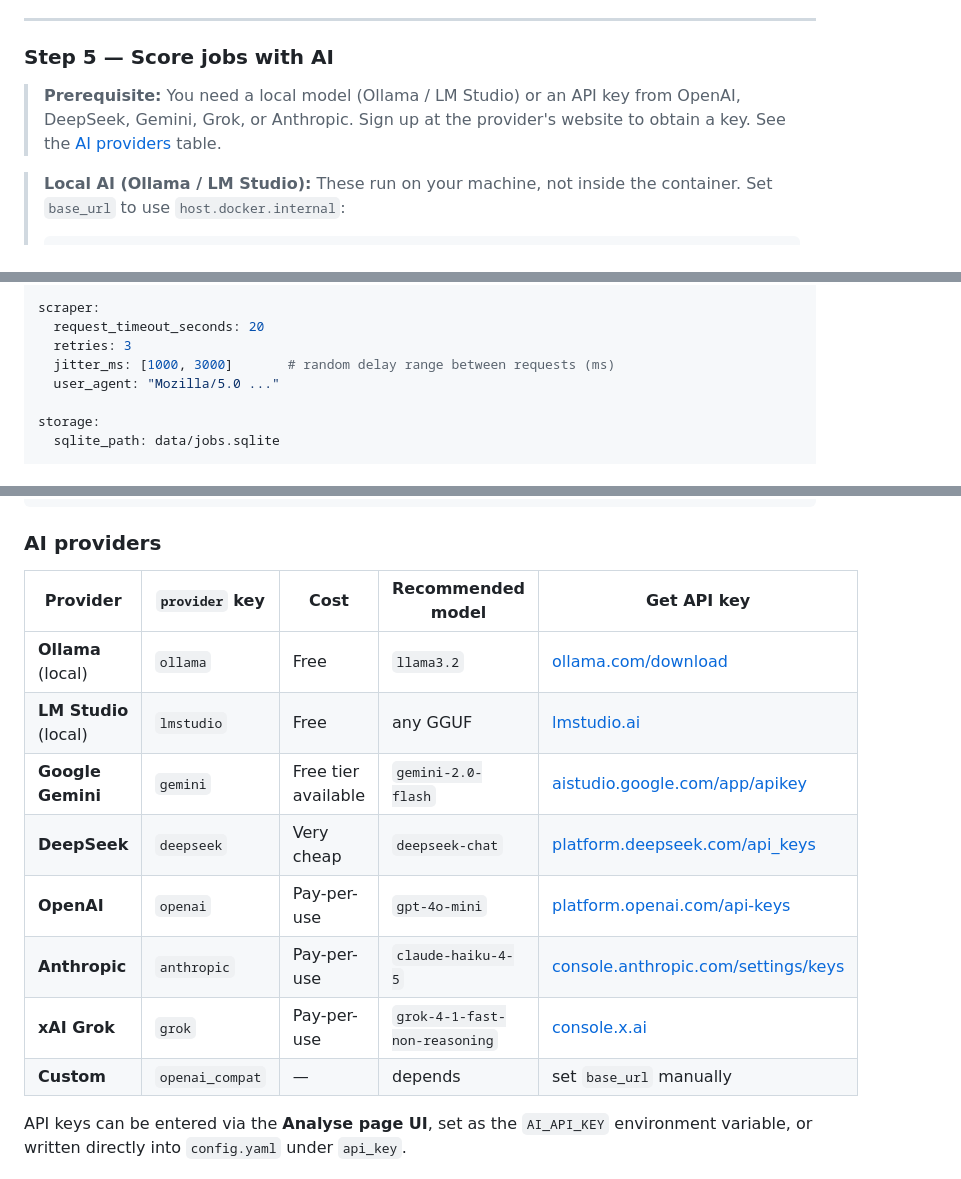
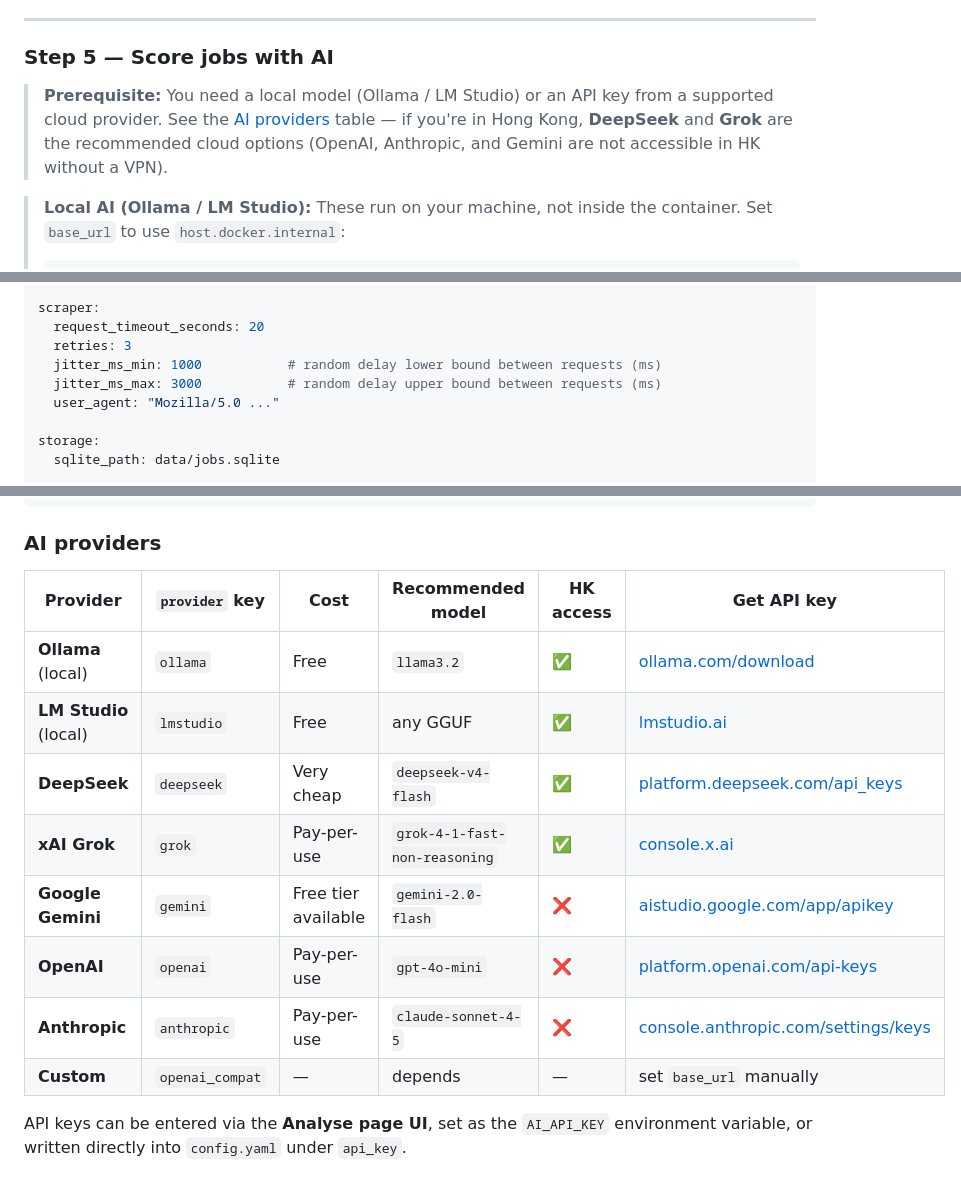
Before and after one commit to ChanYuSing/JobsBoardScraper, a Markdown page: README.md, 3 parts joined by grey strips. GitHub-like rendering.

Commit message:
Readme update
Co-authored-by: Copilot <copilot@github.com>

````diff
--- a/README.md
+++ b/README.md
@@ -104,7 +104,7 @@ This downloads the full description for each job listing. It takes longer than f
 
 ### Step 5 — Score jobs with AI
 
-> **Prerequisite:** You need a local model (Ollama / LM Studio) or an API key from OpenAI, DeepSeek, Gemini, Grok, or Anthropic. Sign up at the provider's website to obtain a key. See the [AI providers](#ai-providers) table.
+> **Prerequisite:** You need a local model (Ollama / LM Studio) or an API key from a supported cloud provider. See the [AI providers](#ai-providers) table — if you're in Hong Kong, **DeepSeek** and **Grok** are the recommended cloud options (OpenAI, Anthropic, and Gemini are not accessible in HK without a VPN).
 
 > **Local AI (Ollama / LM Studio):** These run on your machine, not inside the container. Set `base_url` to use `host.docker.internal`:
 > ```yaml
@@ -213,7 +213,8 @@ sources:
 scraper:
   request_timeout_seconds: 20
   retries: 3
-  jitter_ms: [1000, 3000]       # random delay range between requests (ms)
+  jitter_ms_min: 1000           # random delay lower bound between requests (ms)
+  jitter_ms_max: 3000           # random delay upper bound between requests (ms)
   user_agent: "Mozilla/5.0 ..."
 
 storage:
@@ -289,16 +290,16 @@ ai:
 
 ### AI providers
 
-| Provider | `provider` key | Cost | Recommended model | Get API key |
-|---|---|---|---|---|
-| **Ollama** (local) | `ollama` | Free | `llama3.2` | [ollama.com/download](https://ollama.com/download) |
-| **LM Studio** (local) | `lmstudio` | Free | any GGUF | [lmstudio.ai](https://lmstudio.ai) |
-| **Google Gemini** | `gemini` | Free tier available | `gemini-2.0-flash` | [aistudio.google.com/app/apikey](https://aistudio.google.com/app/apikey) |
-| **DeepSeek** | `deepseek` | Very cheap | `deepseek-chat` | [platform.deepseek.com/api_keys](https://platform.deepseek.com/api_keys) |
-| **OpenAI** | `openai` | Pay-per-use | `gpt-4o-mini` | [platform.openai.com/api-keys](https://platform.openai.com/api-keys) |
-| **Anthropic** | `anthropic` | Pay-per-use | `claude-haiku-4-5` | [console.anthropic.com/settings/keys](https://console.anthropic.com/settings/keys) |
-| **xAI Grok** | `grok` | Pay-per-use | `grok-4-1-fast-non-reasoning` | [console.x.ai](https://console.x.ai/) |
-| **Custom** | `openai_compat` | — | depends | set `base_url` manually |
+| Provider | `provider` key | Cost | Recommended model | HK access | Get API key |
+|---|---|---|---|---|---|
+| **Ollama** (local) | `ollama` | Free | `llama3.2` | ✅ | [ollama.com/download](https://ollama.com/download) |
+| **LM Studio** (local) | `lmstudio` | Free | any GGUF | ✅ | [lmstudio.ai](https://lmstudio.ai) |
+| **DeepSeek** | `deepseek` | Very cheap | `deepseek-v4-flash` | ✅ | [platform.deepseek.com/api_keys](https://platform.deepseek.com/api_keys) |
+| **xAI Grok** | `grok` | Pay-per-use | `grok-4-1-fast-non-reasoning` | ✅ | [console.x.ai](https://console.x.ai/) |
+| **Google Gemini** | `gemini` | Free tier available | `gemini-2.0-flash` | ❌ | [aistudio.google.com/app/apikey](https://aistudio.google.com/app/apikey) |
+| **OpenAI** | `openai` | Pay-per-use | `gpt-4o-mini` | ❌ | [platform.openai.com/api-keys](https://platform.openai.com/api-keys) |
+| **Anthropic** | `anthropic` | Pay-per-use | `claude-sonnet-4-5` | ❌ | [console.anthropic.com/settings/keys](https://console.anthropic.com/settings/keys) |
+| **Custom** | `openai_compat` | — | depends | — | set `base_url` manually |
 
 API keys can be entered via the **Analyse page UI**, set as the `AI_API_KEY` environment variable, or written directly into `config.yaml` under `api_key`.
 
````
